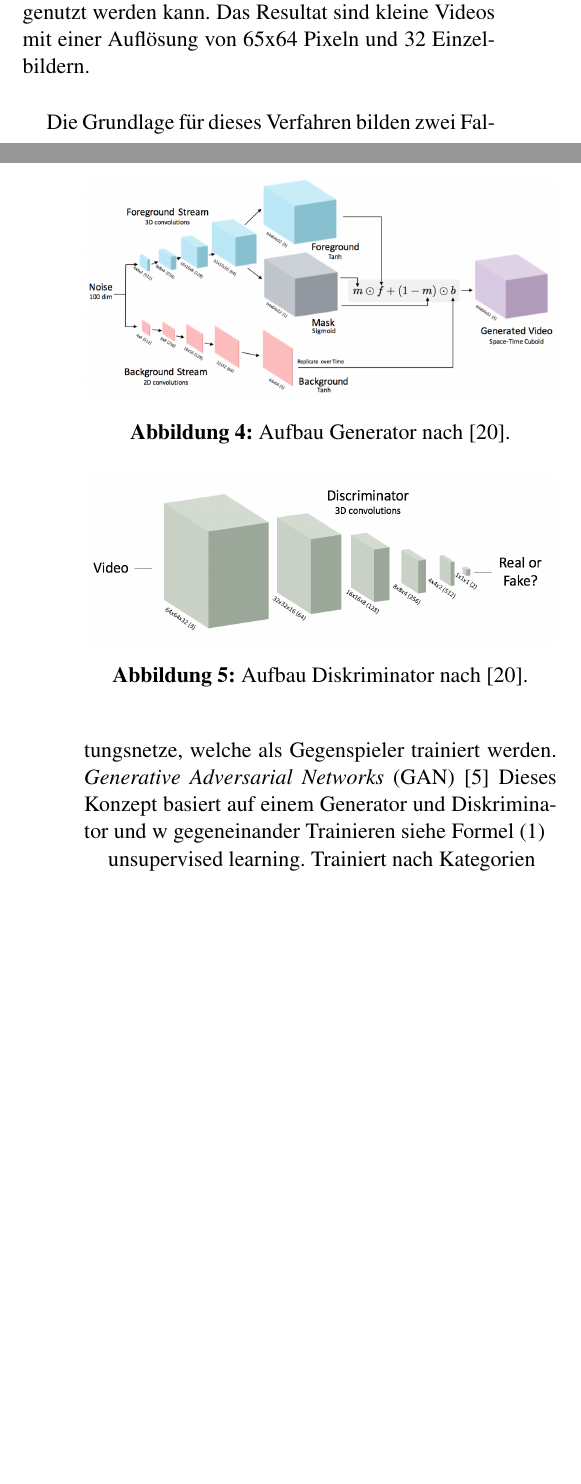
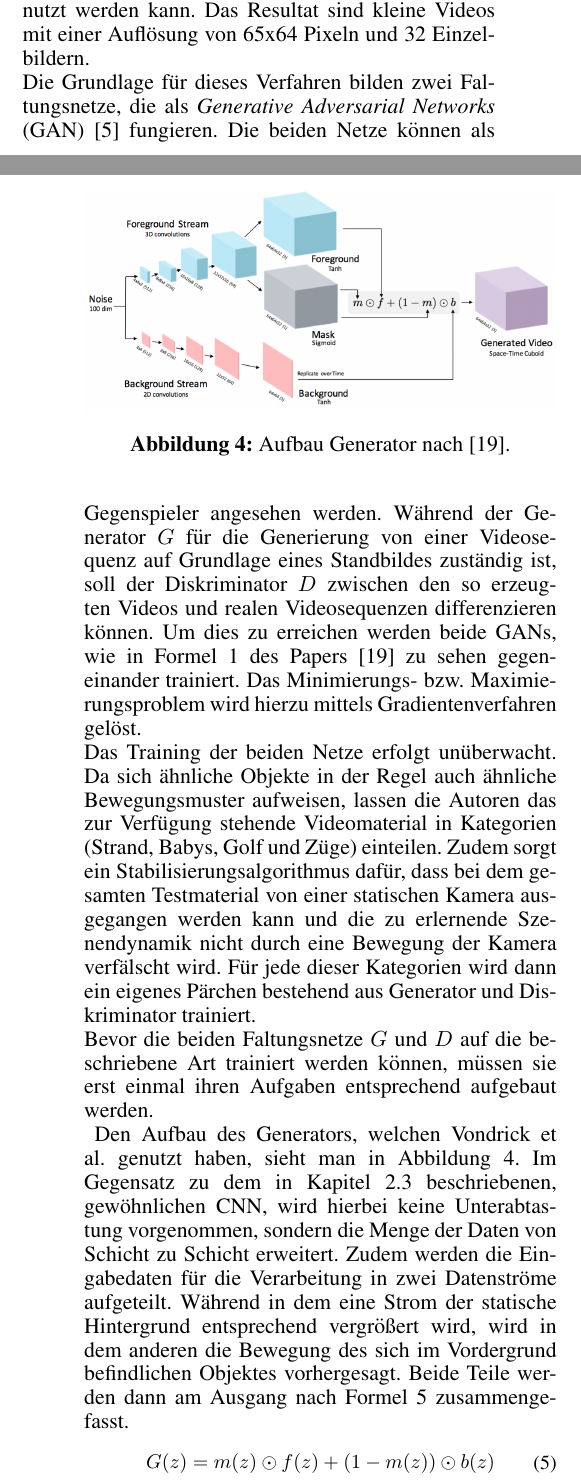
Before and after one commit to LauraJay/PSM_Latex, a LaTeX document (psm.tex): two parts of the columns of pages 5 and 6 of 7, joined at a grey line, cut so that both start at the same text, the shorter picture padded with empty space. Compiled offline with pdfLaTeX.

Commit message:
Algo nach Vondrick

```diff
--- a/psm.tex
+++ b/psm.tex
@@ -9,6 +9,7 @@
 \usepackage[hyphens]{url}
 \usepackage{mathtools}
 \usepackage{amsmath}
+\usepackage{amssymb}
 \usepackage[font=small,labelfont=bf]{caption}
 
 \pagestyle{empty}
@@ -199,21 +200,21 @@ Alle drei Ansätze weisen hohes Potential auf, wenn es darum geht Musikstücke a
 
 \SubSection{Szenendynamik nach Vondrick et al.} \label{sec:Vondrick}
 \todo[inline, color=red]{Laura}
-Mit dem Ansatz von Vondrick et al.~\cite{Vondrick} können aus Einzelbildern ganze Szenen Dynamiken erstellt werden, welche zum einen für die Klassifizierung und zum anderen für die Vorhersage von Bewegung genutzt werden kann. Das Resultat sind kleine Videos mit einer Auflösung von 65x64 Pixeln und 32 Einzelbildern. \\
-
-Die Grundlage für dieses Verfahren bilden zwei Faltungsnetze, welche als Gegenspieler trainiert werden. \textit{Generative Adversarial Networks} (GAN) \cite{NIPS2014_5423} Dieses Konzept basiert auf einem Generator und Diskriminator und w
-gegeneinander Trainieren siehe Formel (1)
-
-unsupervised learning.
-Trainiert nach Kategorien
-
-
-
+Mit dem Ansatz von Vondrick et al.~\cite{VondrickPT16} können aus Einzelbildern ganze Szenen Dynamiken erstellt werden, welche zum einen für die Klassifizierung und zum anderen für die Vorhersage von Bewegung genutzt werden kann. Das Resultat sind kleine Videos mit einer Auflösung von 65x64 Pixeln und 32 Einzelbildern. \\
+Die Grundlage für dieses Verfahren bilden zwei Faltungsnetze, die als \textit{Generative Adversarial Networks} (GAN) \cite{NIPS2014_5423} fungieren. Die beiden Netze können als Gegenspieler angesehen werden. Während der Generator $G$ für die Generierung von einer Videosequenz auf Grundlage eines Standbildes zuständig ist, soll der Diskriminator $D$ zwischen den so erzeugten Videos und realen Videosequenzen differenzieren können. Um dies zu erreichen werden beide GANs, wie in Formel 1 des Papers~\cite{VondrickPT16} zu sehen gegeneinander trainiert. Das Minimierungs- bzw. Maximierungsproblem wird hierzu mittels Gradientenverfahren gelöst. \\
+Das Training der beiden Netze erfolgt unüberwacht. Da sich ähnliche Objekte in der Regel auch ähnliche Bewegungsmuster aufweisen, lassen die Autoren das zur Verfügung stehende Videomaterial in Kategorien (Strand, Babys, Golf und Züge) einteilen. Zudem sorgt ein Stabilisierungsalgorithmus dafür, dass bei dem gesamten Testmaterial von einer statischen Kamera ausgegangen werden kann und die zu erlernende Szenendynamik nicht durch eine Bewegung der Kamera verfälscht wird. Für jede dieser Kategorien wird dann ein eigenes Pärchen bestehend aus Generator und Diskriminator trainiert. \\
+Bevor die beiden Faltungsnetze $G$ und $D$ auf die beschriebene Art trainiert werden können, müssen sie erst einmal ihren Aufgaben entsprechend aufgebaut werden. \\
 \begin{figure}
 	\flushleft
 	\includegraphics[width=\columnwidth]{Bilder/generator2.jpg}
-	\caption{Aufbau Generator nach~\cite{Vondrick}.}
+	\caption{Aufbau Generator nach~\cite{VondrickPT16}.}
 	\label{fig:generator}
 \end{figure}
-
-
+Den Aufbau des Generators, welchen Vondrick et al. genutzt haben, sieht man in Abbildung~\ref{fig:generator}. Im Gegensatz zu dem in Kapitel~\ref{sec:Faltungsnetze} beschriebenen, gewöhnlichen CNN, wird hierbei keine Unterabtastung vorgenommen, sondern die Menge der Daten von Schicht zu Schicht erweitert. Zudem werden die Eingabedaten für die Verarbeitung in zwei Datenströme aufgeteilt. Während in dem eine Strom der statische Hintergrund entsprechend vergrößert wird, wird in dem anderen die Bewegung des sich im Vordergrund befindlichen Objektes vorhergesagt. Beide Teile werden dann am Ausgang nach Formel~\ref{eq:Generator} zusammengefasst.
+\footnotesize
+\begin{equation}
+\begin{aligned}
+G(z) = m(z) \odot f(z) + (1-m(z))\odot b(z)
+\end{aligned}
+	\label{eq:Generator}
+\end{equation}
@@ -220,6 +224,6 @@ Trainiert nach Kategorien
 \begin{figure}
 	\flushleft
 	\includegraphics[width=\columnwidth]{Bilder/discriminator.jpg}
-	\caption{Aufbau Diskriminator nach~\cite{Vondrick}.}
+	\caption{Aufbau Diskriminator nach~\cite{VondrickPT16}.}
 	\label{fig:discriminator}
 \end{figure}
@@ -236,7 +236,10 @@ Trainiert nach Kategorien
 
 \SubSection{Bewertung des Ansatzes von Vondrick} \label{sec:VondrickConclusion}
 \todo[inline, color=red]{Laura}
+Das in Bla beschriebene Verfahren schafft es automatisiert aus einem Einzelbild eine kurze und niedrig aufgelöste Bewegtbildsequenz zu erstellen. Hierbei wir vor allem die Szenendynamik in den meisten Fällen annähernd realistisch vorhergesagt, wobei die Modellierung des sich bewegenden Bildinhaltes eher mangelhaft ist.
 
+
+Quelle der Videos
 Vorteile Verfahren:
 - automatisierte Vorverarbeitung des Lernmaterials möglich
 - Vorverarbeitung muss nur einmal gemacht werden
```
Also changed, not shown: psm.bib (+0 -13 lines), psm.pdf (added), psm.tex (12 more changed lines).
